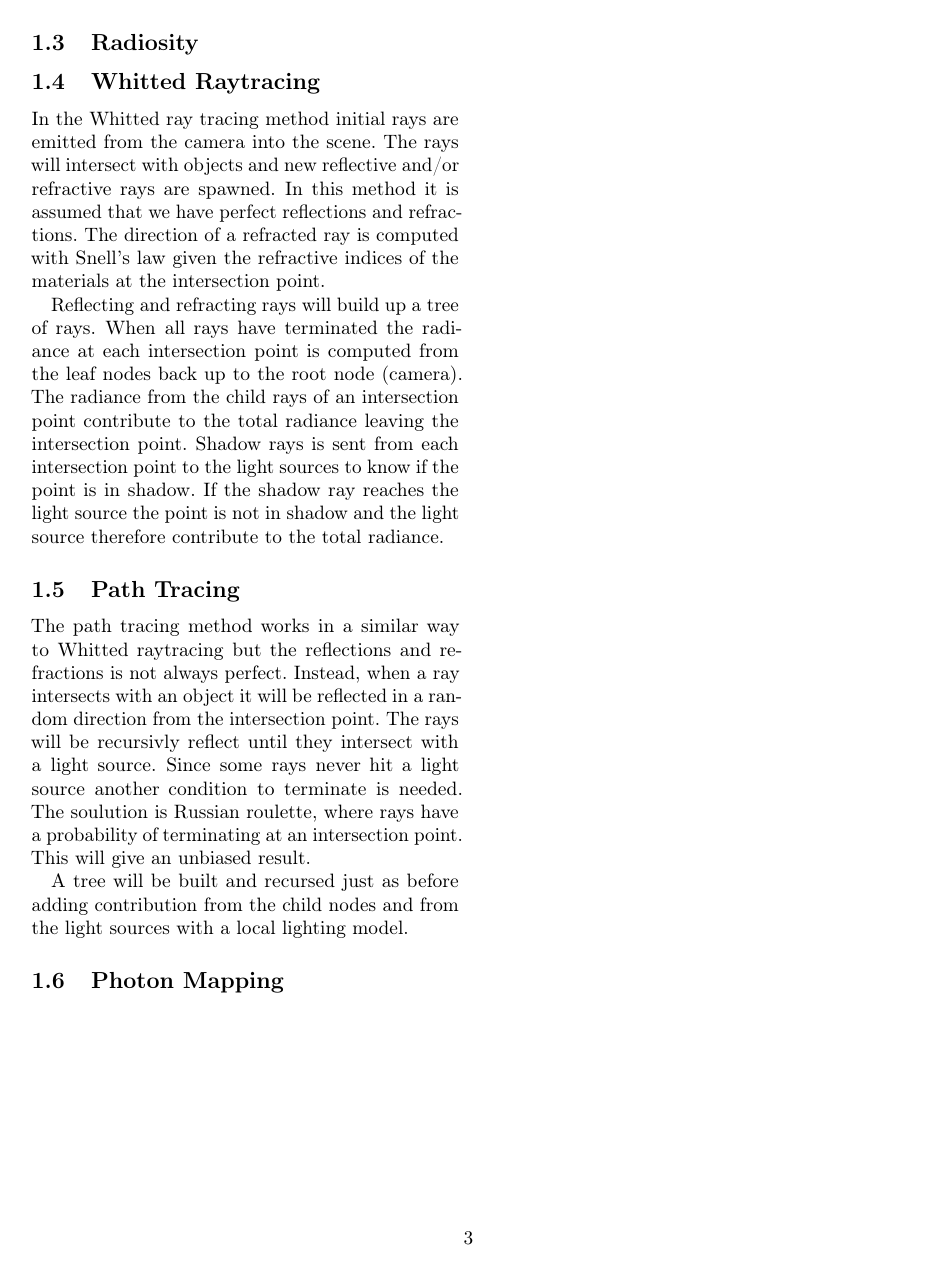
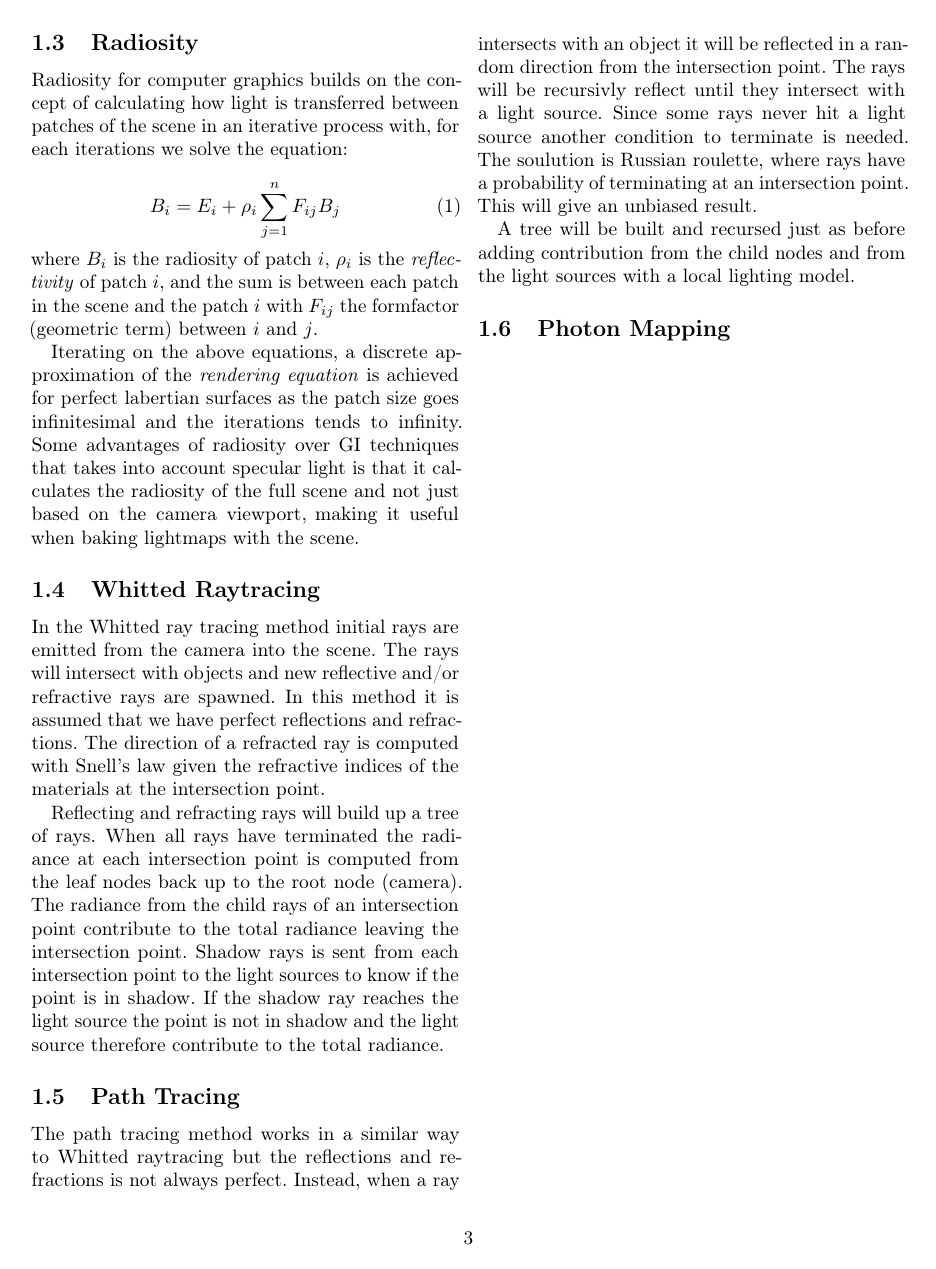
Before and after one commit to CaffeineViking/mcrt, a LaTeX document (docs/mcrt.tex): page 3 of 4. Compiled offline with pdfLaTeX.

Commit message:
wrote part about radiosity

```diff
--- a/docs/mcrt.tex
+++ b/docs/mcrt.tex
@@ -96,6 +96,15 @@ labelfont=bf,singlelinecheck=off,labelsep=space}
 
     \subsection{Radiosity} \label{sec:radiosity}
 
+    Radiosity for computer graphics builds on the concept of calculating how light is transferred between patches of the scene in an iterative process with, for each iterations we solve the equation:
+
+\begin{equation}
+B_i = E_i + \rho_i \sum_{j=1}^{n} F_{ij} B_j
+\end{equation}
+where \(B_i\) is the radiosity of patch \(i\), \(\rho_i\) is the \textit{reflectivity} of patch \(i\), and the sum is between each patch in the scene and the patch \(i\) with \(F_{ij} \) the formfactor (geometric term) between \(i\) and \(j\).
+
+Iterating on the above equations, a discrete approximation of the \textit{rendering equation} is achieved for perfect labertian surfaces as the patch size goes infinitesimal and the iterations tends to infinity. Some advantages of radiosity over GI techniques that takes into account specular light is that it calculates the radiosity of the full scene and not just based on the camera viewport, making it useful when baking lightmaps with the scene.
+
     \subsection{Whitted Raytracing} \label{sec:whitted_raytracing}
 
     In the Whitted ray tracing method initial rays are emitted from the camera into the scene. The rays will intersect with objects and new reflective and/or refractive rays are spawned. In this method it is assumed that we have perfect reflections and refractions. The direction of a refracted ray is computed with Snell's law given the refractive indices of the materials at the intersection point.
```
